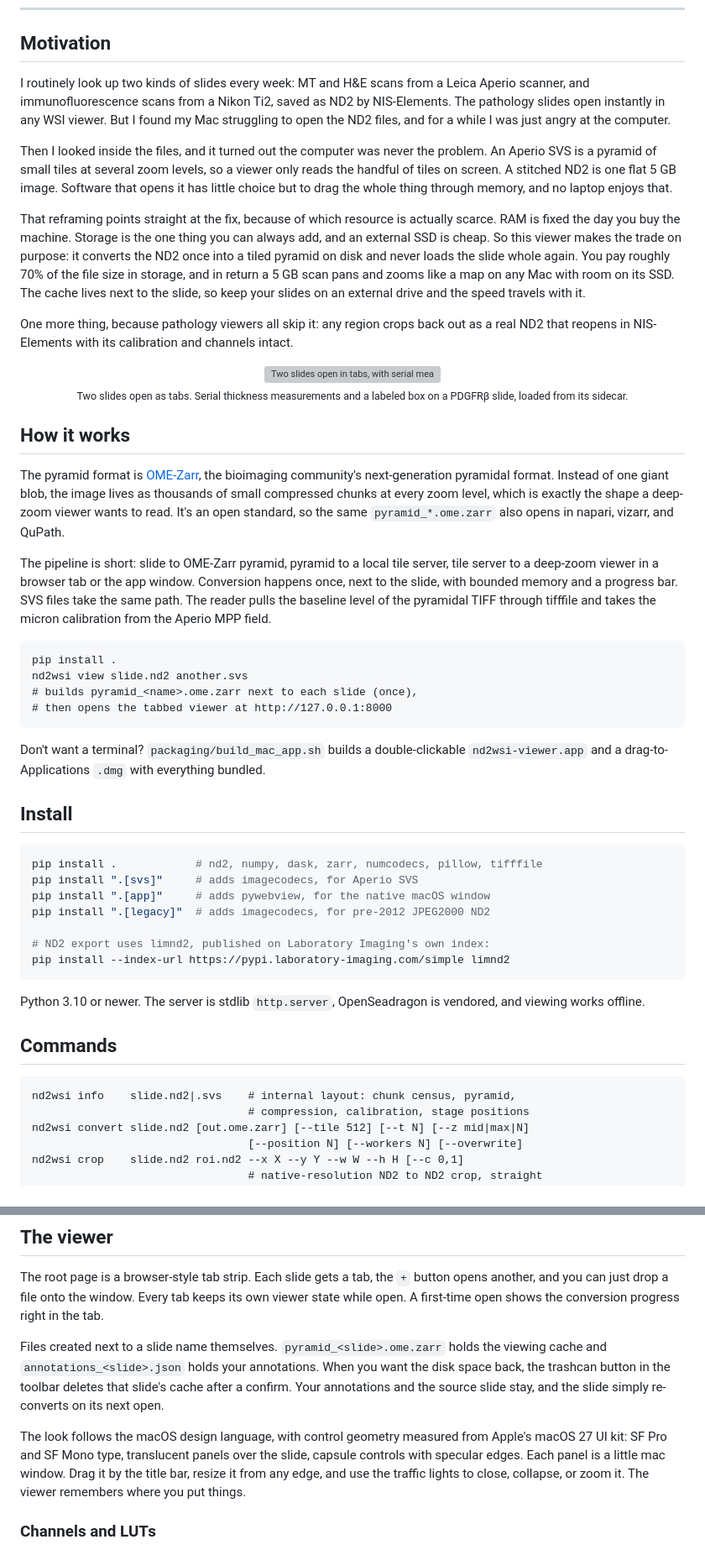
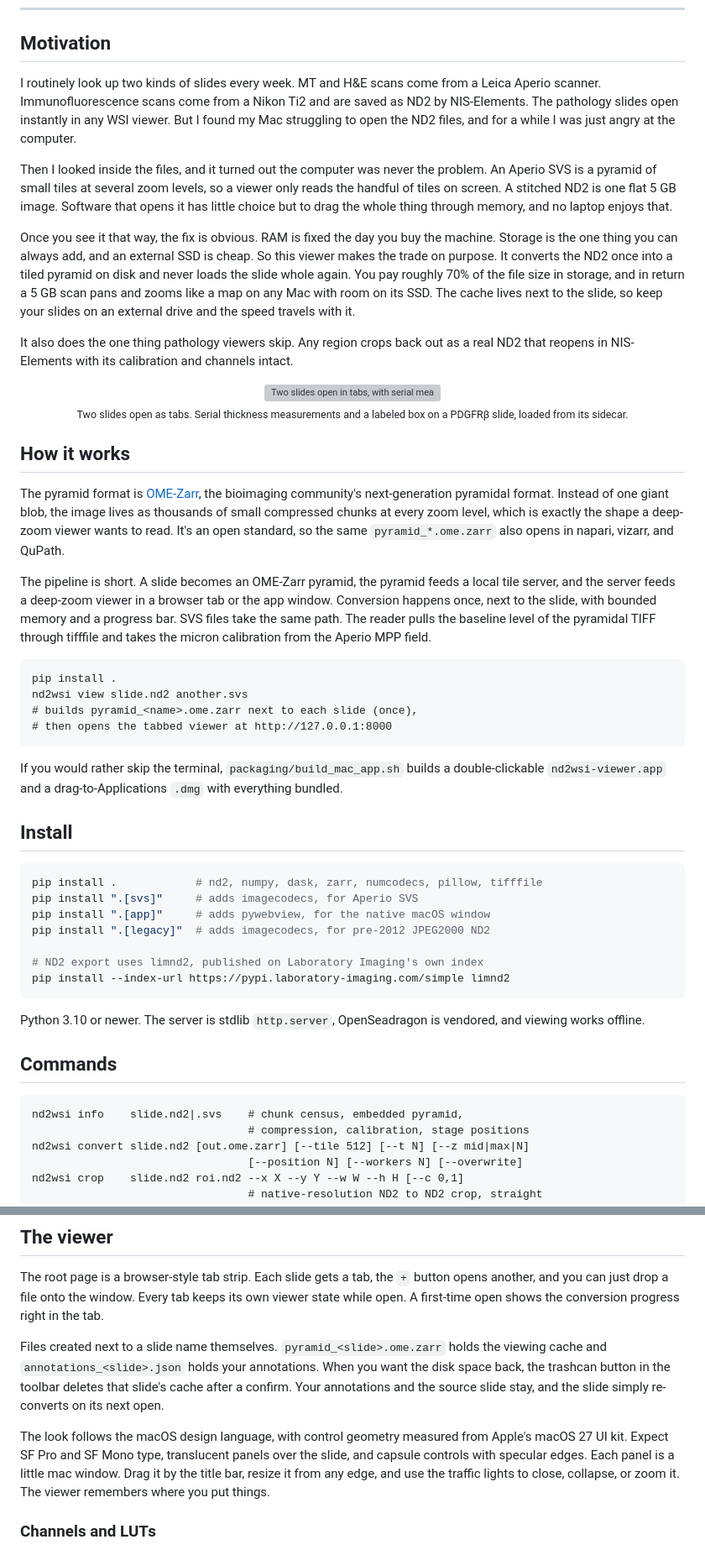
Before and after one commit to myunghyunj/nd2wsi-viewer, a Markdown page: README.md, 2 parts joined by grey strips. Shown at 84% size. Drawn GitHub-style; grey boxes are pictures that could not be loaded.

````diff
--- a/README.md
+++ b/README.md
@@ -21,11 +21,11 @@
 
 ## Motivation
 
-I routinely look up two kinds of slides every week: MT and H&E scans from
-a Leica Aperio scanner, and immunofluorescence scans from a Nikon Ti2,
-saved as ND2 by NIS-Elements. The pathology slides open instantly in any
-WSI viewer. But I found my Mac struggling to open the ND2 files, and for a
-while I was just angry at the computer.
+I routinely look up two kinds of slides every week. MT and H&E scans come
+from a Leica Aperio scanner. Immunofluorescence scans come from a Nikon
+Ti2 and are saved as ND2 by NIS-Elements. The pathology slides open
+instantly in any WSI viewer. But I found my Mac struggling to open the
+ND2 files, and for a while I was just angry at the computer.
 
 Then I looked inside the files, and it turned out the computer was never
 the problem. An Aperio SVS is a pyramid of small tiles at several zoom
@@ -33,18 +33,18 @@ levels, so a viewer only reads the handful of tiles on screen. A stitched
 ND2 is one flat 5 GB image. Software that opens it has little choice but
 to drag the whole thing through memory, and no laptop enjoys that.
 
-That reframing points straight at the fix, because of which resource is
-actually scarce. RAM is fixed the day you buy the machine. Storage is the
-one thing you can always add, and an external SSD is cheap. So this viewer
-makes the trade on purpose: it converts the ND2 once into a tiled pyramid
-on disk and never loads the slide whole again. You pay roughly 70% of the
+Once you see it that way, the fix is obvious. RAM is fixed the day you
+buy the machine. Storage is the one thing you can always add, and an
+external SSD is cheap. So this viewer makes the trade on purpose. It
+converts the ND2 once into a tiled pyramid on disk and never loads the
+slide whole again. You pay roughly 70% of the
 file size in storage, and in return a 5 GB scan pans and zooms like a map
 on any Mac with room on its SSD. The cache lives next to the slide, so
 keep your slides on an external drive and the speed travels with it.
 
-One more thing, because pathology viewers all skip it: any region crops
-back out as a real ND2 that reopens in NIS-Elements with its calibration
-and channels intact.
+It also does the one thing pathology viewers skip. Any region crops back
+out as a real ND2 that reopens in NIS-Elements with its calibration and
+channels intact.
 
 <p align="center">
   <img src="docs/hero.png" alt="Two slides open in tabs, with serial measurements and a labeled box on a PDGFRb slide" width="900">
@@ -60,9 +60,9 @@ every zoom level, which is exactly the shape a deep-zoom viewer wants to
 read. It's an open standard, so the same `pyramid_*.ome.zarr` also opens
 in napari, vizarr, and QuPath.
 
-The pipeline is short: slide to OME-Zarr pyramid, pyramid to a local tile
-server, tile server to a deep-zoom viewer in a browser tab or the app
-window. Conversion happens once, next to the slide, with bounded memory
+The pipeline is short. A slide becomes an OME-Zarr pyramid, the pyramid
+feeds a local tile server, and the server feeds a deep-zoom viewer in a
+browser tab or the app window. Conversion happens once, next to the slide, with bounded memory
 and a progress bar. SVS files take the same path. The reader pulls the
 baseline level of the pyramidal TIFF through tifffile and takes the micron
 calibration from the Aperio MPP field.
@@ -74,9 +74,9 @@ nd2wsi view slide.nd2 another.svs
 # then opens the tabbed viewer at http://127.0.0.1:8000
 ```
 
-Don't want a terminal? `packaging/build_mac_app.sh` builds a
-double-clickable `nd2wsi-viewer.app` and a drag-to-Applications `.dmg`
-with everything bundled.
+If you would rather skip the terminal, `packaging/build_mac_app.sh`
+builds a double-clickable `nd2wsi-viewer.app` and a drag-to-Applications
+`.dmg` with everything bundled.
 
 ## Install
 
@@ -86,7 +86,7 @@ pip install ".[svs]"     # adds imagecodecs, for Aperio SVS
 pip install ".[app]"     # adds pywebview, for the native macOS window
 pip install ".[legacy]"  # adds imagecodecs, for pre-2012 JPEG2000 ND2
 
-# ND2 export uses limnd2, published on Laboratory Imaging's own index:
+# ND2 export uses limnd2, published on Laboratory Imaging's own index
 pip install --index-url https://pypi.laboratory-imaging.com/simple limnd2
 ```
 
@@ -96,7 +96,7 @@ vendored, and viewing works offline.
 ## Commands
 
 ```text
-nd2wsi info    slide.nd2|.svs    # internal layout: chunk census, pyramid,
+nd2wsi info    slide.nd2|.svs    # chunk census, embedded pyramid,
                                  # compression, calibration, stage positions
 nd2wsi convert slide.nd2 [out.ome.zarr] [--tile 512] [--t N] [--z mid|max|N]
                                  [--position N] [--workers N] [--overwrite]
@@ -126,10 +126,10 @@ annotations. When you want the disk space back, the trashcan button in the
 toolbar deletes that slide's cache after a confirm. Your annotations and
 the source slide stay, and the slide simply re-converts on its next open.
 
-The look follows the macOS design language, with control geometry measured
-from Apple's macOS 27 UI kit: SF Pro and SF Mono type, translucent panels
-over the slide, capsule controls with specular edges. Each panel is a
-little mac window. Drag it by the title bar, resize it from any edge, and
+The look follows the macOS design language, with control geometry
+measured from Apple's macOS 27 UI kit. Expect SF Pro and SF Mono type,
+translucent panels over the slide, and capsule controls with specular
+edges. Each panel is a little mac window. Drag it by the title bar, resize it from any edge, and
 use the traffic lights to close, collapse, or zoom it. The viewer
 remembers where you put things.
 
````
Also changed, not shown: other parts of README.md (+22 -19 lines).
